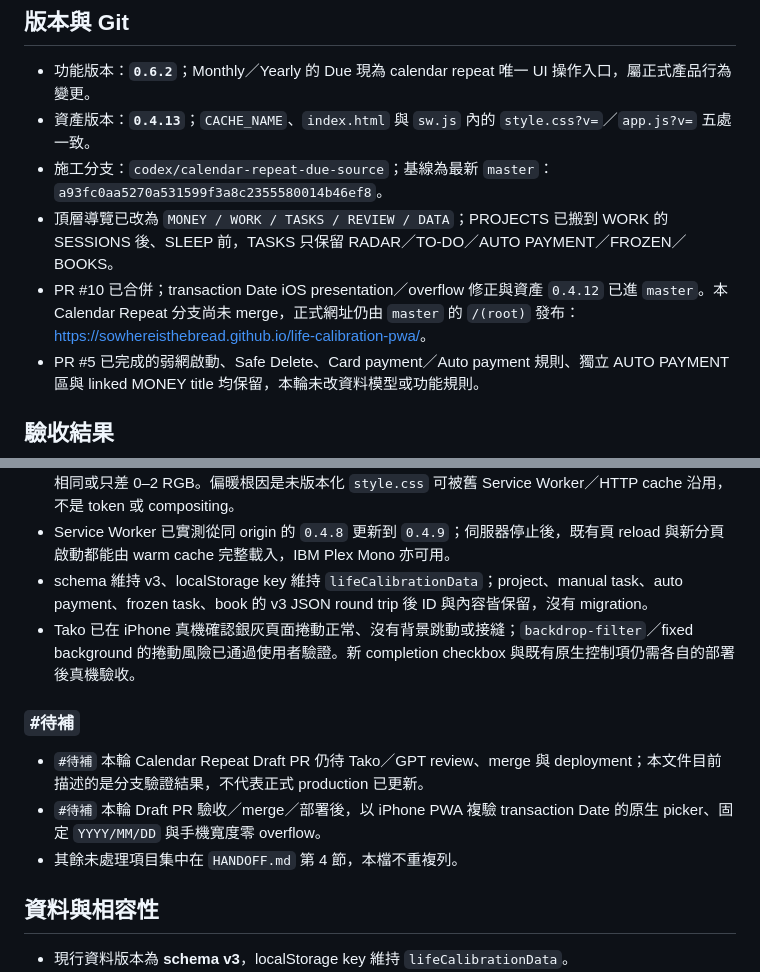
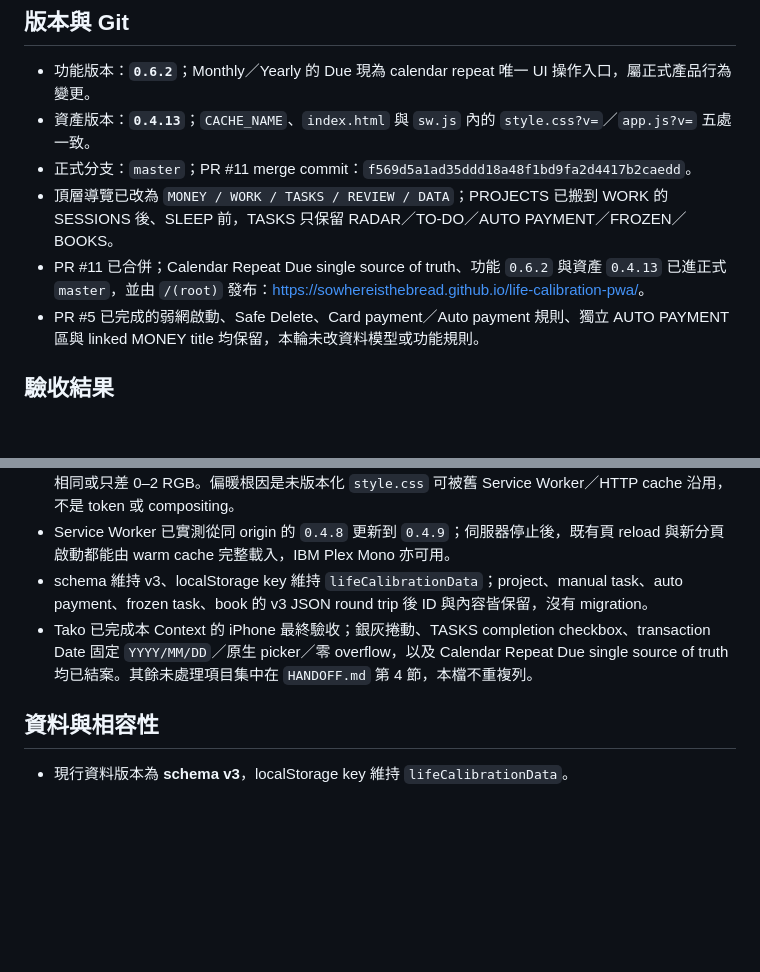
Before and after one commit to sowhereisthebread/life-calibration-pwa, a Markdown page: STATUS.md, 2 parts joined by grey strips. Rendered like a GitHub page; blank space fills up the shorter version.

Commit message:
docs: finalize calendar repeat release

```diff
--- a/STATUS.md
+++ b/STATUS.md
@@ -6,9 +6,9 @@
 
 - 功能版本：**`0.6.2`**；Monthly／Yearly 的 Due 現為 calendar repeat 唯一 UI 操作入口，屬正式產品行為變更。
 - 資產版本：**`0.4.13`**；`CACHE_NAME`、`index.html` 與 `sw.js` 內的 `style.css?v=`／`app.js?v=` 五處一致。
-- 施工分支：`codex/calendar-repeat-due-source`；基線為最新 `master`：`a93fc0aa5270a531599f3a8c2355580014b46ef8`。
+- 正式分支：`master`；PR #11 merge commit：`f569d5a1ad35ddd18a48f1bd9fa2d4417b2caedd`。
 - 頂層導覽已改為 `MONEY / WORK / TASKS / REVIEW / DATA`；PROJECTS 已搬到 WORK 的 SESSIONS 後、SLEEP 前，TASKS 只保留 RADAR／TO-DO／AUTO PAYMENT／FROZEN／BOOKS。
-- PR #10 已合併；transaction Date iOS presentation／overflow 修正與資產 `0.4.12` 已進 `master`。本 Calendar Repeat 分支尚未 merge，正式網址仍由 `master` 的 `/(root)` 發布：<https://sowhereisthebread.github.io/life-calibration-pwa/>。
+- PR #11 已合併；Calendar Repeat Due single source of truth、功能 `0.6.2` 與資產 `0.4.13` 已進正式 `master`，並由 `/(root)` 發布：<https://sowhereisthebread.github.io/life-calibration-pwa/>。
 - PR #5 已完成的弱網啟動、Safe Delete、Card payment／Auto payment 規則、獨立 AUTO PAYMENT 區與 linked MONEY title 均保留，本輪未改資料模型或功能規則。
 
 ## 驗收結果
@@ -24,13 +24,7 @@
 - 390×844 的 Design 5a 與 PWA 實際材質像素已比對；GROUND 四點相同或只差 1 RGB，ICE／ACT 相同或只差 0–2 RGB。偏暖根因是未版本化 `style.css` 可被舊 Service Worker／HTTP cache 沿用，不是 token 或 compositing。
 - Service Worker 已實測從同 origin 的 `0.4.8` 更新到 `0.4.9`；伺服器停止後，既有頁 reload 與新分頁啟動都能由 warm cache 完整載入，IBM Plex Mono 亦可用。
 - schema 維持 v3、localStorage key 維持 `lifeCalibrationData`；project、manual task、auto payment、frozen task、book 的 v3 JSON round trip 後 ID 與內容皆保留，沒有 migration。
-- Tako 已在 iPhone 真機確認銀灰頁面捲動正常、沒有背景跳動或接縫；`backdrop-filter`／fixed background 的捲動風險已通過使用者驗證。新 completion checkbox 與既有原生控制項仍需各自的部署後真機驗收。
-
-### `#待補`
-
-- `#待補` 本輪 Calendar Repeat Draft PR 仍待 Tako／GPT review、merge 與 deployment；本文件目前描述的是分支驗證結果，不代表正式 production 已更新。
-- `#待補` 本輪 Draft PR 驗收／merge／部署後，以 iPhone PWA 複驗 transaction Date 的原生 picker、固定 `YYYY/MM/DD` 與手機寬度零 overflow。
-- 其餘未處理項目集中在 `HANDOFF.md` 第 4 節，本檔不重複列。
+- Tako 已完成本 Context 的 iPhone 最終驗收；銀灰捲動、TASKS completion checkbox、transaction Date 固定 `YYYY/MM/DD`／原生 picker／零 overflow，以及 Calendar Repeat Due single source of truth 均已結案。其餘未處理項目集中在 `HANDOFF.md` 第 4 節，本檔不重複列。
 
 ## 資料與相容性
 
```
Also changed, not shown: HANDOFF.md (+7 -8 lines).
